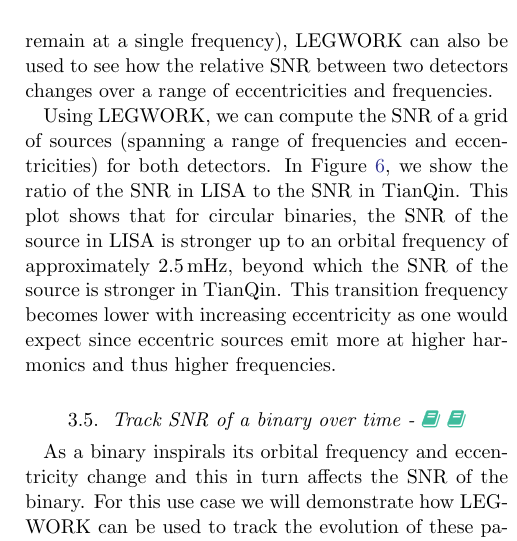
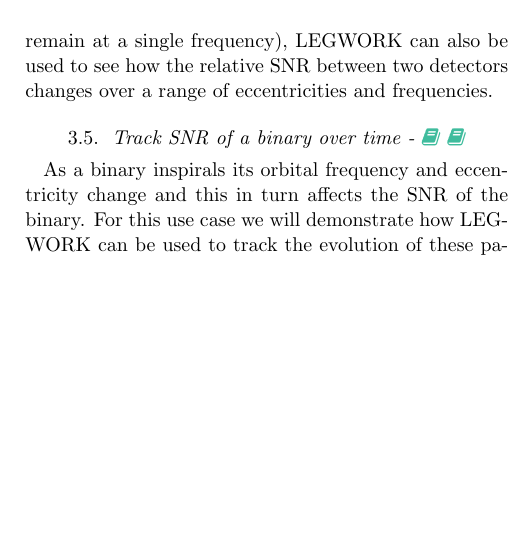
Before and after one commit to TeamLEGWORK/LEGWORK-paper, a LaTeX paper (src/ms.tex): part of one column of page 7 of 13, cut so that both start at the same text, the shorter picture padded with empty space. Compiled offline with pdfLaTeX.

Commit message:
comment out breaking figure for now

```diff
--- a/src/ms.tex
+++ b/src/ms.tex
@@ -244,4 +244,3 @@ As a first step, we can use \lw{} to plot a series of sensitivity curves in Figu
 
 Although comparing the sensitivity curves would suffice for a stationary and circular source (since it would remain at a single frequency), \lw{} can also be used to see how the relative SNR between two detectors changes over a range of eccentricities and frequencies.
 
-Using \lw{}, we can compute the SNR of a grid of sources (spanning a range of frequencies and eccentricities) for both detectors. In Figure~\ref{fig:detector_snr_ratio}, we show the ratio of the SNR in LISA to the SNR in TianQin. This plot shows that for circular binaries, the SNR of the source in LISA is stronger up to an orbital frequency of approximately $2.5 \unit{mHz}$, beyond which the SNR of the source is stronger in TianQin. This transition frequency becomes lower with increasing eccentricity as one would expect since eccentric sources emit more at higher harmonics and thus higher frequencies.
@@ -253,5 +249,9 @@ Using \lw{}, we can compute the SNR of a grid of sources (spanning a range of fr
-    \label{fig:detector_snr_ratio}
-\end{figure}
+% \begin{figure}[htb]
+%     \centering
+%     \includegraphics[width=\columnwidth]{figures/detector_snr_ratio.pdf}
+%     \caption{The ratio of the SNR in LISA (for a four year mission) to the SNR in TianQin. The dashed line indicates the transition at which the SNR is equal in both detectors. We annotate the regions in which either detector has a higher SNR and also annotate the mass and distance of each source in the grid.}
+%     \label{fig:detector_snr_ratio}
+% \end{figure}
 
 \subsection{Track SNR of a binary over time\texorpdfstring{ - \tutorialLink{https://legwork.readthedocs.io/en/latest/demos/SNROverTime.html} \notebookLink{https://github.com/TeamLEGWORK/LEGWORK/blob/main/docs/demos/SNROverTime.ipynb}}{}}
 
```
Also changed, not shown: src/ms.tex (5 more changed lines).
